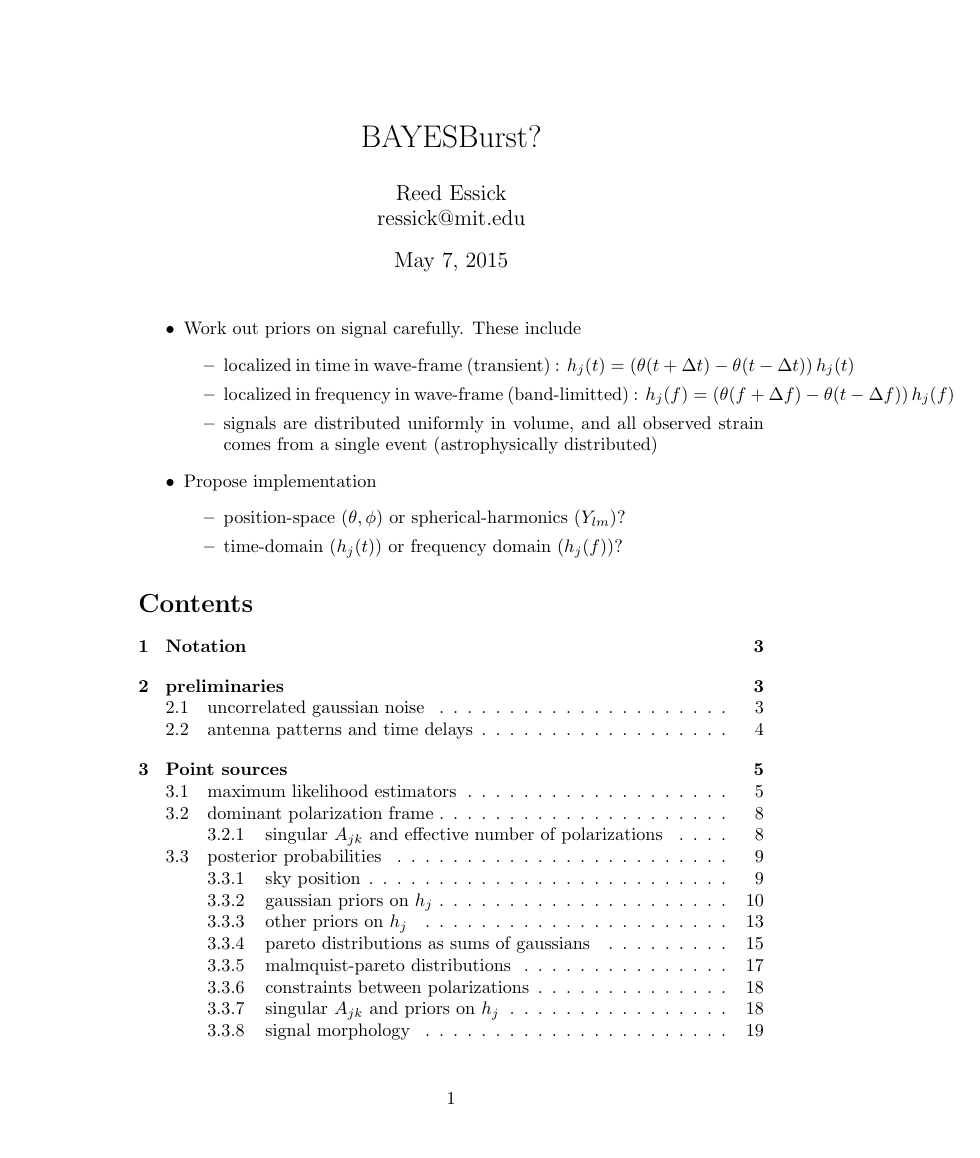
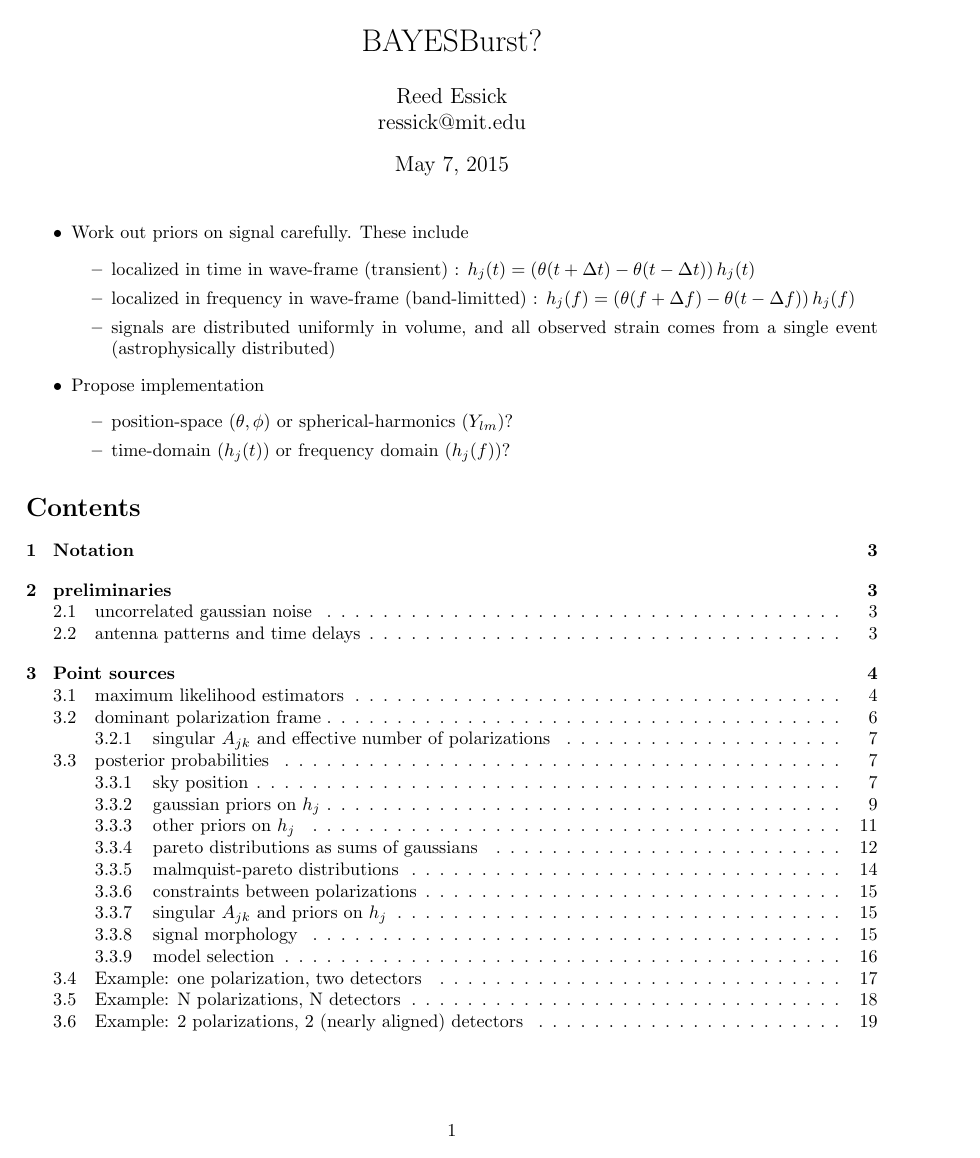
Before and after one commit to reedessick/bayesburst, a LaTeX document (reference/theory.tex): page 1 of 36 before the commit and page 1 of 28 after it. Compiled offline with pdfLaTeX.

Commit message:
trivial commenting

```diff
--- a/reference/theory.tex
+++ b/reference/theory.tex
@@ -3,7 +3,7 @@
 \bibliographystyle{plain}
 
 \usepackage{comment}
-%\usepackage{fullpage}
+\usepackage{fullpage}
 \usepackage{color}
 \usepackage{amsmath}
 \usepackage{amsfonts}
```
